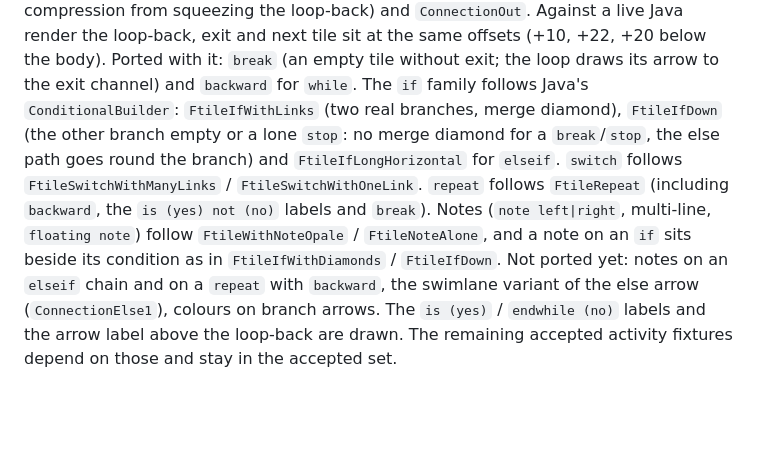
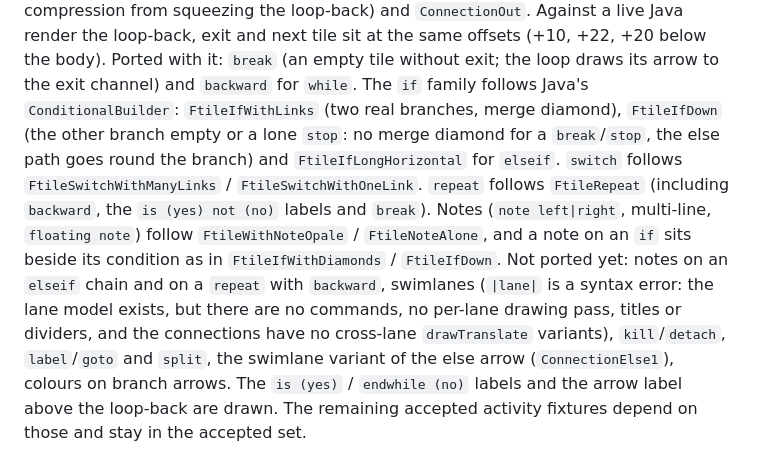
Before and after one commit to bjornharrtell/plantuml-rs, a Markdown page: docs/PLAN.md, the part around the change. Drawn GitHub-style; blank space fills up the shorter version.

Commit message:
docs(plan): record the activity features that are still missing
Co-Authored-By: Claude Sonnet 5.5 <noreply@anthropic.com>

```diff
--- a/docs/PLAN.md
+++ b/docs/PLAN.md
@@ -367,7 +367,7 @@ on the left (x = 12) and the loop-back on the right, with `ConnectionIn`, `Conne
 Java render the loop-back, exit and next tile sit at the same offsets (+10, +22, +20 below the body). Ported with it: `break` (an empty tile without exit; the loop draws its arrow to the exit channel) and `backward`
 for `while`. The `if` family follows Java's `ConditionalBuilder`: `FtileIfWithLinks` (two real branches, merge diamond),
 `FtileIfDown` (the other branch empty or a lone `stop`: no merge diamond for a `break`/`stop`, the else path goes round
-the branch) and `FtileIfLongHorizontal` for `elseif`. `switch` follows `FtileSwitchWithManyLinks` / `FtileSwitchWithOneLink`. `repeat` follows `FtileRepeat` (including `backward`, the `is (yes) not (no)` labels and `break`). Notes (`note left|right`, multi-line, `floating note`) follow `FtileWithNoteOpale` / `FtileNoteAlone`, and a note on an `if` sits beside its condition as in `FtileIfWithDiamonds` / `FtileIfDown`. Not ported yet: notes on an `elseif` chain and on a `repeat` with `backward`,
+the branch) and `FtileIfLongHorizontal` for `elseif`. `switch` follows `FtileSwitchWithManyLinks` / `FtileSwitchWithOneLink`. `repeat` follows `FtileRepeat` (including `backward`, the `is (yes) not (no)` labels and `break`). Notes (`note left|right`, multi-line, `floating note`) follow `FtileWithNoteOpale` / `FtileNoteAlone`, and a note on an `if` sits beside its condition as in `FtileIfWithDiamonds` / `FtileIfDown`. Not ported yet: notes on an `elseif` chain and on a `repeat` with `backward`, swimlanes (`|lane|` is a syntax error: the lane model exists, but there are no commands, no per-lane drawing pass, titles or dividers, and the connections have no cross-lane `drawTranslate` variants), `kill`/`detach`, `label`/`goto` and `split`,
 the swimlane variant of the else arrow (`ConnectionElse1`), colours on branch arrows. The `is (yes)` /
 `endwhile (no)` labels and the arrow label above the loop-back are drawn. The remaining accepted activity fixtures depend on those and stay in the
 accepted set.
```
